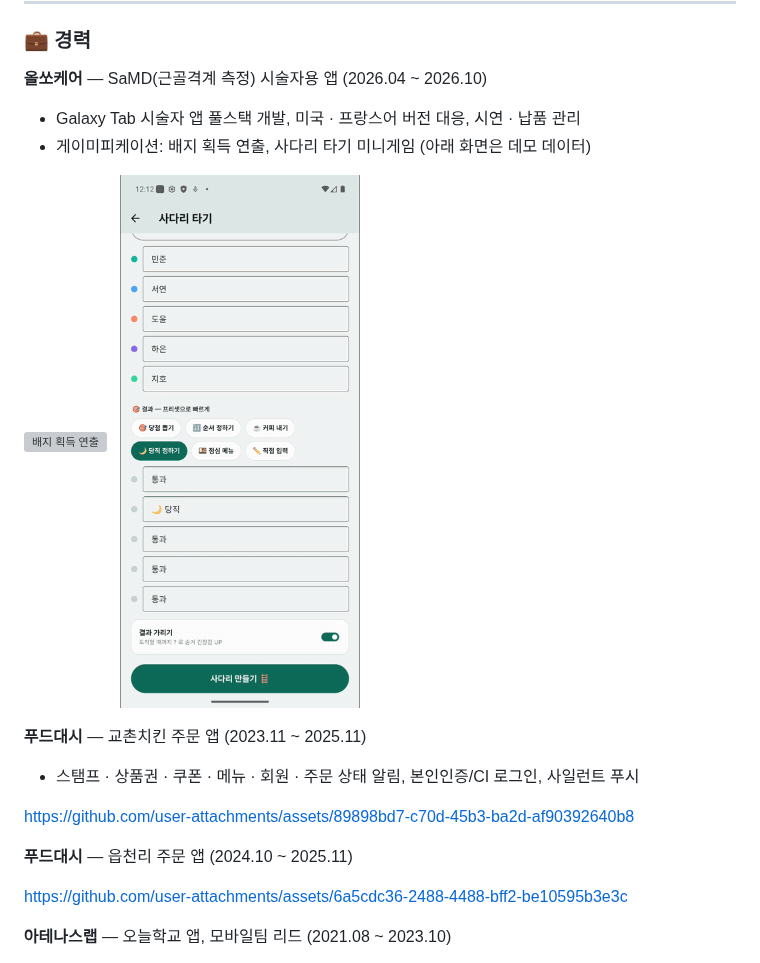
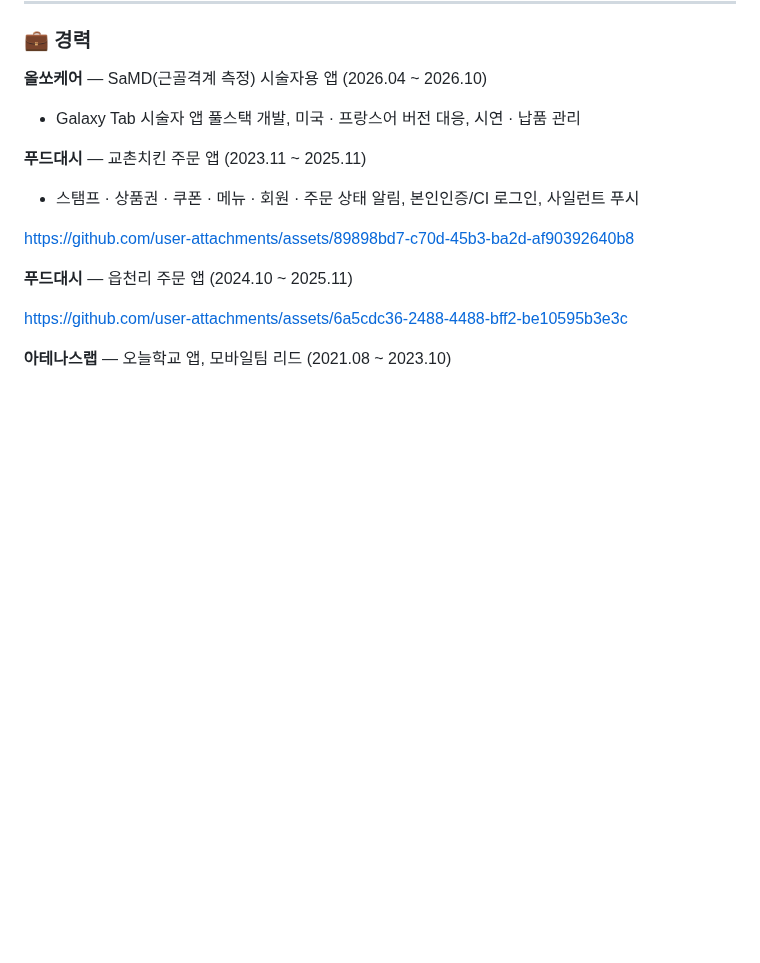
Before and after one commit to wonpyoJang/wonpyoJang, a Markdown page: README.md, the part around one of its changes. GitHub-like rendering; blank space fills up the shorter version; grey boxes are pictures that could not be loaded.

```diff
--- a/README.md
+++ b/README.md
@@ -32,13 +32,6 @@
 
 **올쏘케어** — SaMD(근골격계 측정) 시술자용 앱 (2026.04 ~ 2026.10)
 - Galaxy Tab 시술자 앱 풀스택 개발, 미국 · 프랑스어 버전 대응, 시연 · 납품 관리
-- 게이미피케이션: 배지 획득 연출, 사다리 타기 미니게임 (아래 화면은 데모 데이터)
-
-<p>
-  <img src="assets/orthocare-badge.gif" width="240" alt="배지 획득 연출" />
-  &nbsp;
-  <img src="assets/orthocare-ladder.gif" width="240" alt="사다리 타기 애니메이션" />
-</p>
 
 **푸드대시** — 교촌치킨 주문 앱 (2023.11 ~ 2025.11)
 - 스탬프 · 상품권 · 쿠폰 · 메뉴 · 회원 · 주문 상태 알림, 본인인증/CI 로그인, 사일런트 푸시
```
Also changed, not shown: other parts of README.md (+8 -0 lines), assets/scan-ladder.gif (renamed from assets/orthocare-ladder.gif), 2 other files.
